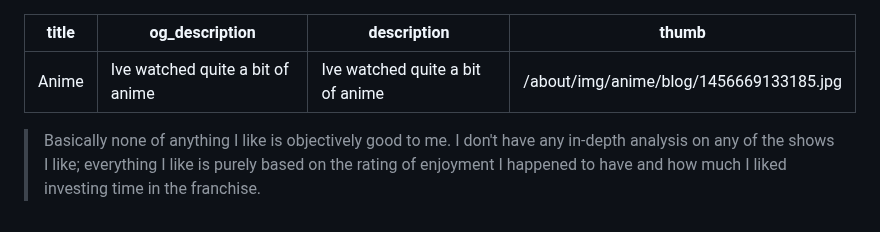
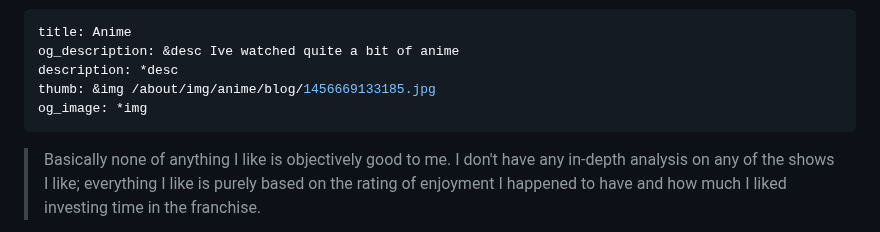
Before and after one commit to LelIllumina/NueNekos, a Markdown page: about/anime/more.md, the part around the change. Drawn GitHub-style.

Commit message:
fix: yaml frontmatter

```diff
--- a/about/anime/more.md
+++ b/about/anime/more.md
@@ -1,8 +1,9 @@
 ---
 title: Anime
-og_description: Ive watched quite a bit of anime
-description: Ive watched quite a bit of anime
-thumb: /about/img/anime/blog/1456669133185.jpg
+og_description: &desc Ive watched quite a bit of anime
+description: *desc
+thumb: &img /about/img/anime/blog/1456669133185.jpg
+og_image: *img
 ---
 
 > Basically none of anything I like is objectively good to me. I don't have any in-depth analysis on any of the shows I like; everything I like is purely based on the rating of enjoyment I happened to have and how much I liked investing time in the franchise.
```
